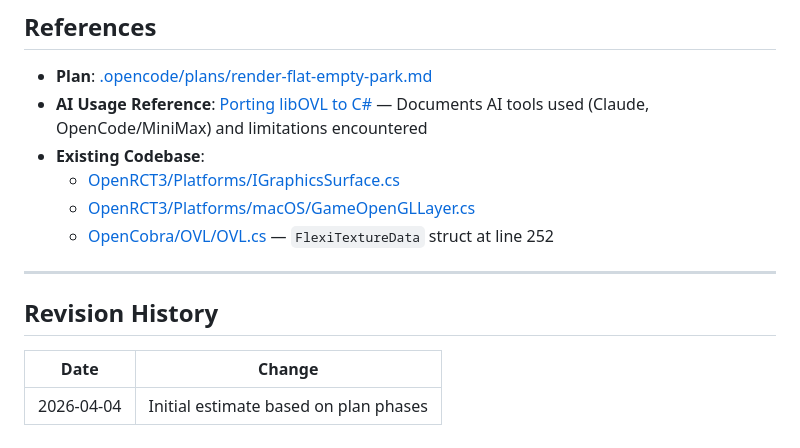
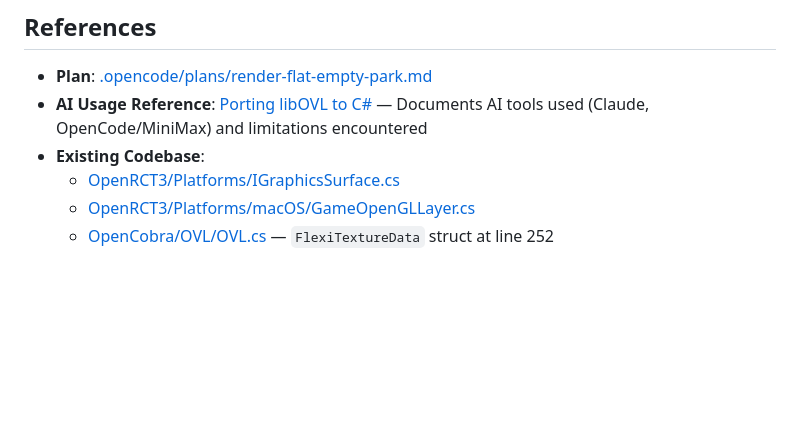
Before and after one commit to open-rct3/open-rct3, a Markdown page: .opencode/cost/flat-empty-park.md, the part around the change. Rendered like a GitHub page; blank space fills up the shorter version.

Commit message:
Remove revision history
That's what Git is for...

```diff
--- a/.opencode/cost/flat-empty-park.md
+++ b/.opencode/cost/flat-empty-park.md
@@ -65,11 +65,3 @@ Based on historical data from [Porting libOVL to C#](../../docs/ai/Porting%20lib
   - [OpenRCT3/Platforms/IGraphicsSurface.cs](../../OpenRCT3/Platforms/IGraphicsSurface.cs)
   - [OpenRCT3/Platforms/macOS/GameOpenGLLayer.cs](../../OpenRCT3/Platforms/macOS/GameOpenGLLayer.cs)
   - [OpenCobra/OVL/OVL.cs](../../OpenCobra/OVL/OVL.cs) — `FlexiTextureData` struct at line 252
-
----
-
-## Revision History
-
-| Date | Change |
-|------|--------|
-| 2026-04-04 | Initial estimate based on plan phases |
```
